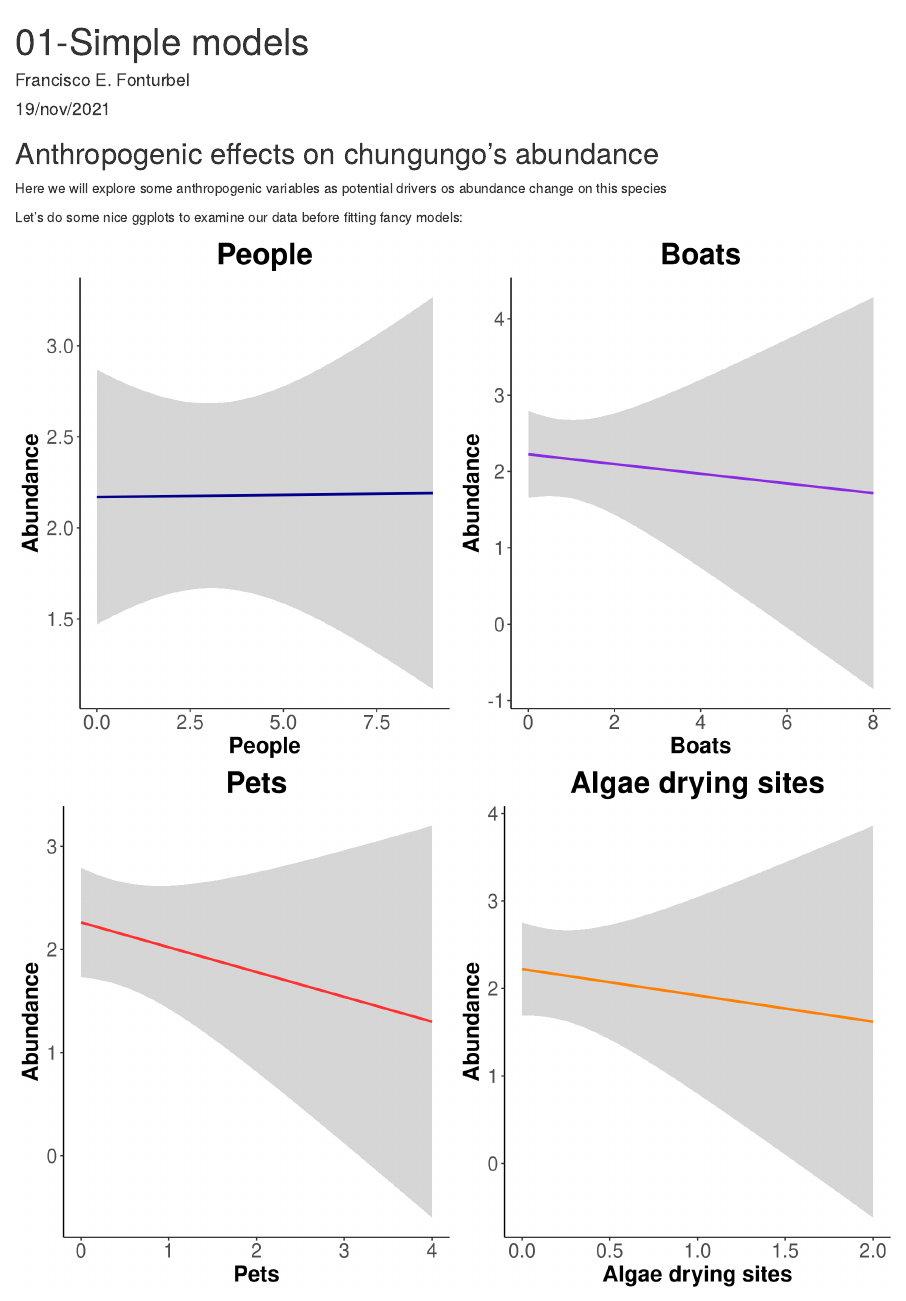
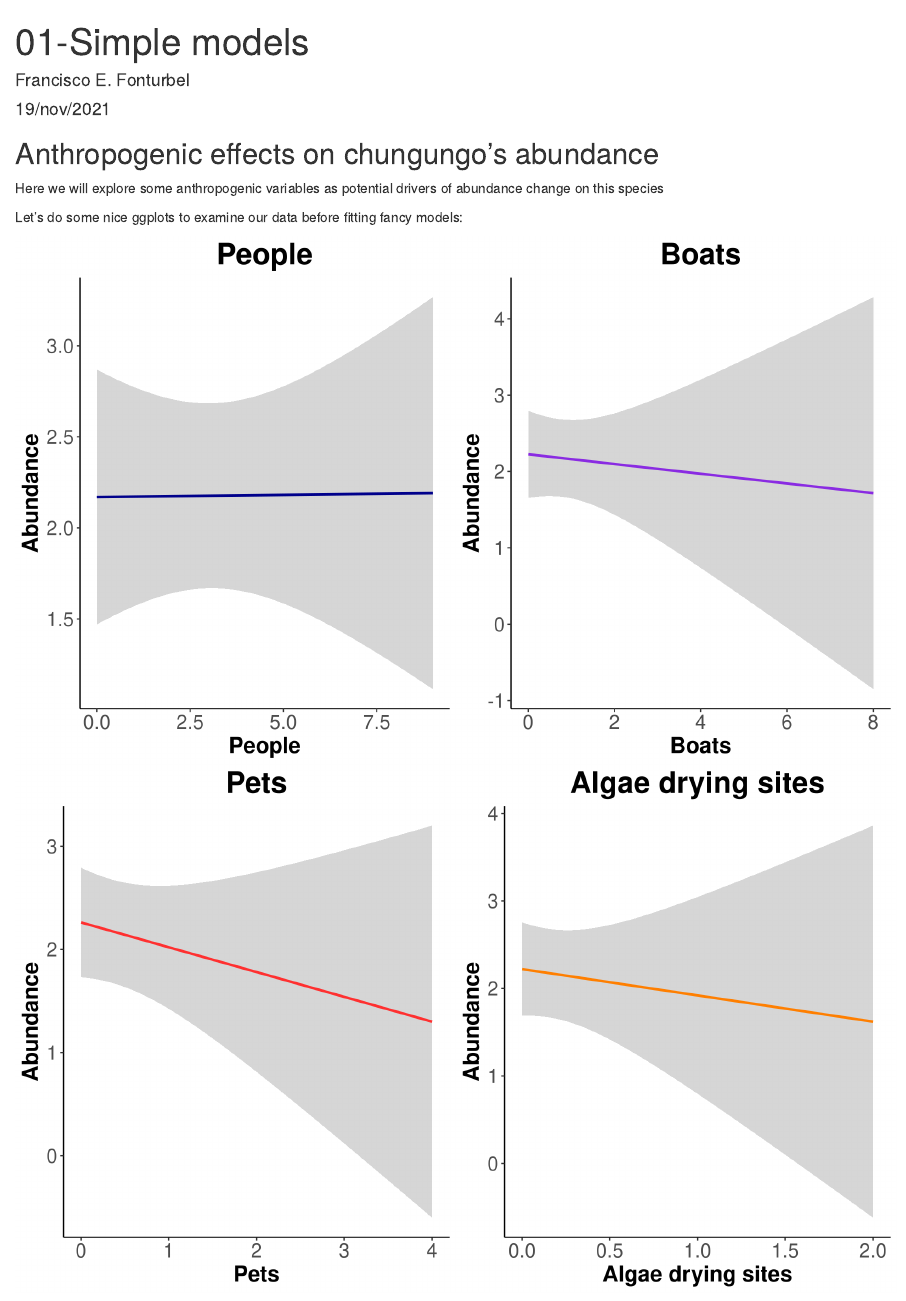
Before and after one commit to lautarovt/Chungungo, an R Markdown document (01-simple models.Rmd): the page in a window 1100 px wide, from its top. Rendered offline with R 4.5, knitr and Pandoc, with nearby package versions; some code elsewhere in the file could not run offline.

Commit message:
Code edits

````diff
--- a/01-simple models.Rmd
+++ b/01-simple models.Rmd
@@ -15,7 +15,7 @@ knitr::opts_chunk$set(
 
 ## Anthropogenic effects on chungungo's abundance
 
-Here we will explore some anthropogenic variables as potential drivers os abundance change on this species
+Here we will explore some anthropogenic variables as potential drivers of abundance change on this species
 
 ```{r data, include=FALSE}
 #loading libraries
````
